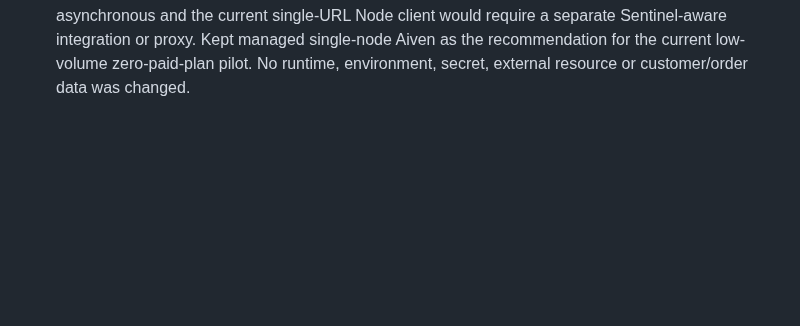
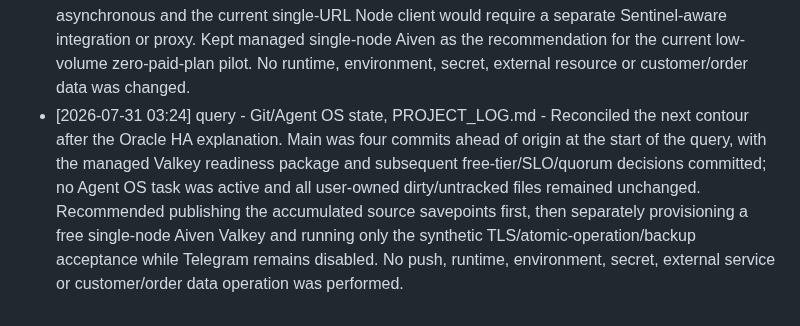
Before and after one commit to roman4ik1985/ai-advisor, a Markdown page: PROJECT_LOG.md, the part around the change. Rendered like a GitHub page; blank space fills up the shorter version.

Commit message:
docs: record next Valkey contour

```diff
--- a/PROJECT_LOG.md
+++ b/PROJECT_LOG.md
@@ -187,3 +187,4 @@
 - [2026-07-31 01:53] query - docs\ai-advisor-valkey-aiven-readiness.md, PROJECT_LOG.md - Recorded the permanent zero-paid-plan constraint and compared current free HA options. Aiven, Upstash and Redis Cloud free tiers do not provide replica failover; Clever Cloud Materia KV is synchronously replicated but alpha, production-prohibited and lacks the project's Lua, GETDEL and sorted-set contract. The only viable zero-infrastructure-charge HA candidate is self-managed Valkey 9.1 on three Oracle Always Free VMs with two data nodes and three Sentinel voters, subject to card/phone verification, regional capacity and operator-owned security/backup/monitoring. No account was created, no external resource or charge was made, and runtime, `.env`, secrets, Telegram/SalesDrive and customer/order payloads remained untouched.
 - [2026-07-31 02:07] query - docs\ai-advisor-valkey-aiven-readiness.md, PROJECT_LOG.md - Assessed single-node risk against the current five-orders-per-day volume. Classified a second Valkey node as should-have rather than launch must-have: it protects node/process failure but not runtime, network, provider-wide, credential, configuration or logical-data failures. Accepted a single-node managed pilot with an internal 99.0% monthly SLO, five-minute probes, ten-minute detection, four-hour attended and twelve-hour unattended recovery targets, and a mandatory measured backup/restore drill before claiming an RPO. SalesDrive remains the order source of truth; Valkey loss can require re-linking or lose pending notification state but cannot delete orders. No runtime, environment, secret or external service change was performed.
 - [2026-07-31 02:55] query - docs\ai-advisor-valkey-aiven-readiness.md, PROJECT_LOG.md - Explained the Oracle self-managed alternative and the minimum robust three-VM Sentinel topology: primary plus voter, replica plus voter, and a small independent third voter with a 2-of-3 quorum. Recorded that Oracle supplies raw infrastructure rather than managed Valkey, so OS/security/TLS/ACL/monitoring/backup/failover operations remain operator-owned; Sentinel is asynchronous and the current single-URL Node client would require a separate Sentinel-aware integration or proxy. Kept managed single-node Aiven as the recommendation for the current low-volume zero-paid-plan pilot. No runtime, environment, secret, external resource or customer/order data was changed.
+- [2026-07-31 03:24] query - Git/Agent OS state, PROJECT_LOG.md - Reconciled the next contour after the Oracle HA explanation. Main was four commits ahead of origin at the start of the query, with the managed Valkey readiness package and subsequent free-tier/SLO/quorum decisions committed; no Agent OS task was active and all user-owned dirty/untracked files remained unchanged. Recommended publishing the accumulated source savepoints first, then separately provisioning a free single-node Aiven Valkey and running only the synthetic TLS/atomic-operation/backup acceptance while Telegram remains disabled. No push, runtime, environment, secret, external service or customer/order data operation was performed.
```
